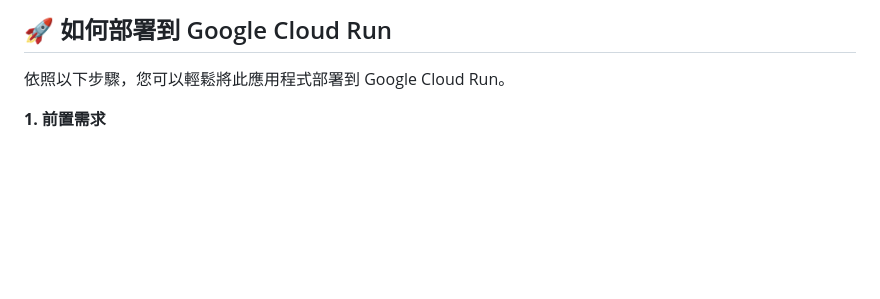
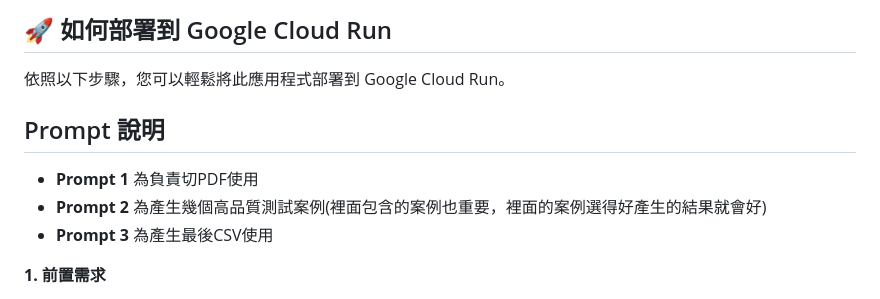
Before and after one commit to Ha1ion/Fubon_PDF_genTestcase_cloudrun, a Markdown page: README.md, the part around the change. GitHub-like rendering; blank space fills up the shorter version.

```diff
--- a/README.md
+++ b/README.md
@@ -13,6 +13,12 @@
 ## 🚀 如何部署到 Google Cloud Run
 
 依照以下步驟，您可以輕鬆將此應用程式部署到 Google Cloud Run。
+
+##  Prompt 說明
+
+- **Prompt 1** 為負責切PDF使用
+- **Prompt 2** 為產生幾個高品質測試案例(裡面包含的案例也重要，裡面的案例選得好產生的結果就會好)
+- **Prompt 3** 為產生最後CSV使用
 
 **1. 前置需求**
 
```
